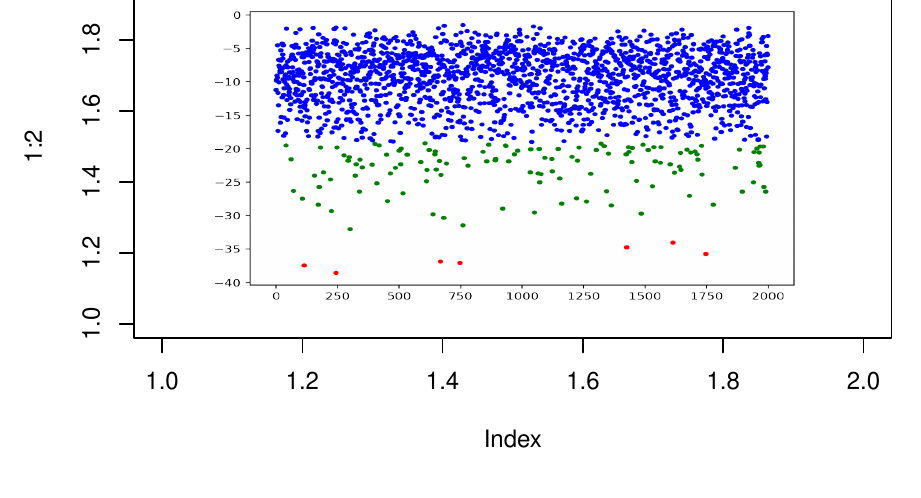
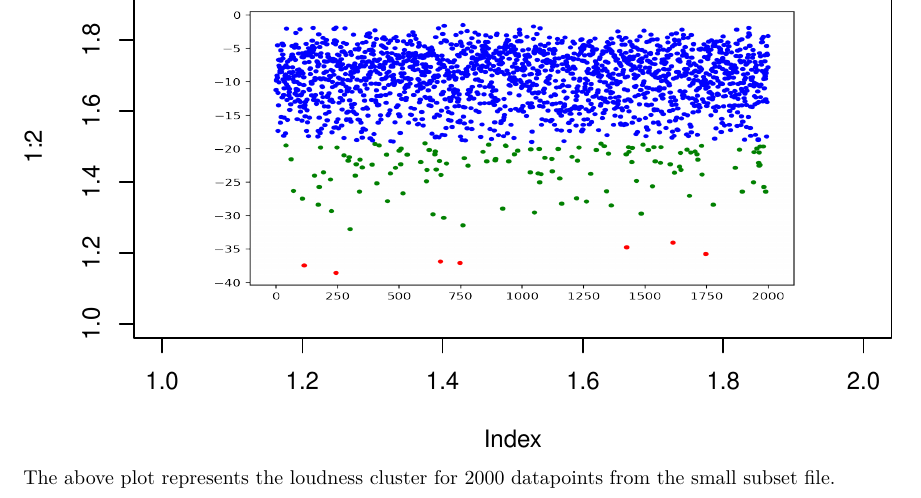
Before and after one commit to shreysa/KMeans_and_Hierarchical_Agglomerative_Clustering, an R Markdown document (report.Rmd): part of page 7 of 7, cut so that both start at the same text. The pictures show the output file report.pdf that the author committed with the source.

Commit message:
changes to readme and report

````diff
--- a/report.Rmd
+++ b/report.Rmd
@@ -195,3 +195,6 @@ if(exists("rasterImage")){
 
 
 ```
+
+
+The above plot represents the loudness cluster for 2000 datapoints from the small subset file.
````
Also changed, not shown: README.md, report.pdf.
